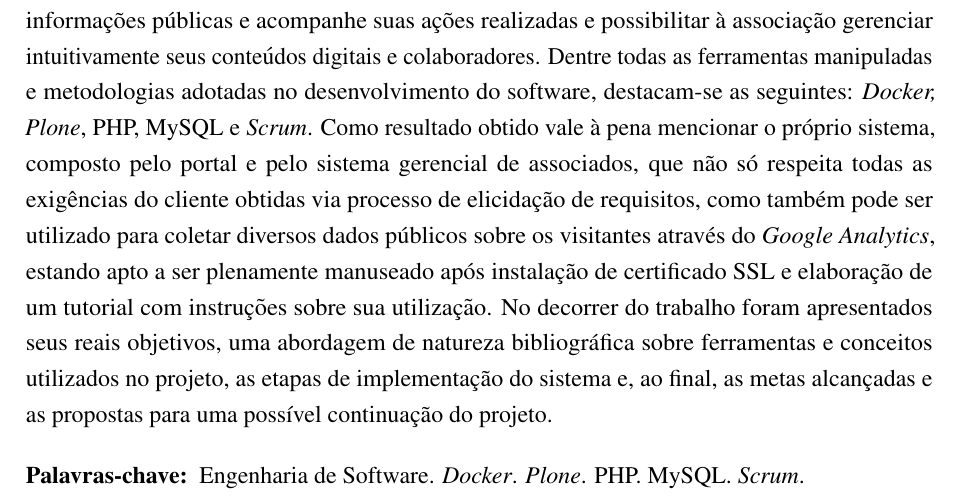
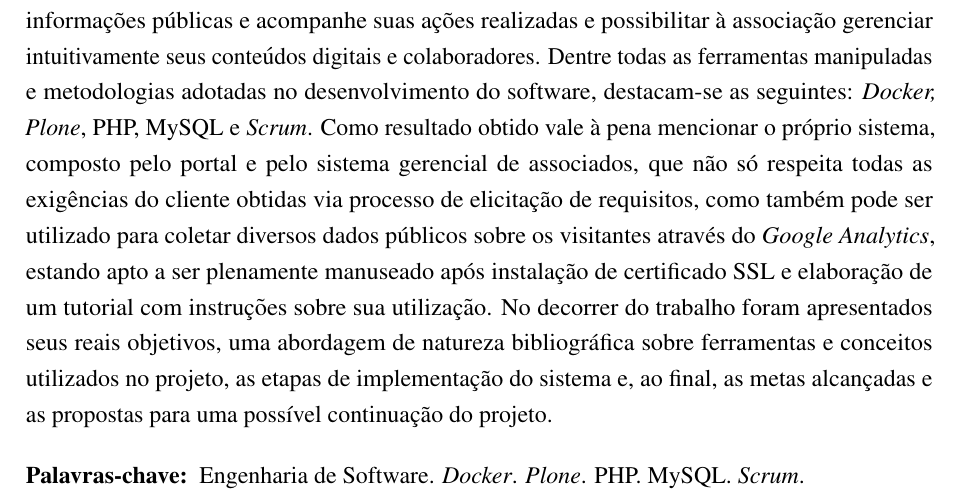
Before and after one commit to guilhermeDTNA/tcc, a LaTeX thesis (main.tex, which reads pre-textual/cap_Resumo.tex): part of page 9 of 95, cut so that both start at the same text. Compiled offline with pdfLaTeX.

Commit message:
Corrigindo palavra elicitação

```diff
--- a/pre-textual/cap_Resumo.tex
+++ b/pre-textual/cap_Resumo.tex
@@ -6,7 +6,7 @@
 A Kuruatuba é uma sociedade civil sem fins lucrativos que desempenha importantes funções não só na preservação da bacia do rio Gorutuba, como também na realização de atividades comunitárias com o objetivo de promover bem estar social para a comunidade em geral.
 Neste trabalho foi apresentada a criação de um sistema informatizado pelo qual será possível: agregar mais visibilidade e notoriedade à Kuruatuba, permitir que o público em geral tenha acesso a informações públicas e acompanhe suas ações realizadas e possibilitar à associação gerenciar intuitivamente seus conteúdos digitais e colaboradores.
 Dentre todas as ferramentas manipuladas e metodologias adotadas no desenvolvimento do software, destacam-se as seguintes: \textit{Docker, Plone}, PHP, MySQL e \textit{Scrum}.
-Como resultado obtido vale à pena mencionar o próprio sistema, composto pelo portal e pelo sistema gerencial de associados, que não só respeita todas as exigências do cliente obtidas via processo de elicidação de requisitos, como também pode ser utilizado para coletar diversos dados públicos sobre os visitantes através do \textit{Google Analytics}, estando apto a ser plenamente manuseado após instalação de certificado SSL e elaboração de um tutorial com instruções sobre sua utilização.
+Como resultado obtido vale à pena mencionar o próprio sistema, composto pelo portal e pelo sistema gerencial de associados, que não só respeita todas as exigências do cliente obtidas via processo de elicitação de requisitos, como também pode ser utilizado para coletar diversos dados públicos sobre os visitantes através do \textit{Google Analytics}, estando apto a ser plenamente manuseado após instalação de certificado SSL e elaboração de um tutorial com instruções sobre sua utilização.
 No decorrer do trabalho foram apresentados seus reais objetivos, uma abordagem de natureza bibliográfica sobre ferramentas e conceitos utilizados no projeto, as etapas de implementação do sistema e, ao final, as metas alcançadas e as propostas para uma possível continuação do projeto.
 
 \begin{labeling}{\textbf{Palavras-chave:}}
```
Also changed, not shown: 2 other files.
